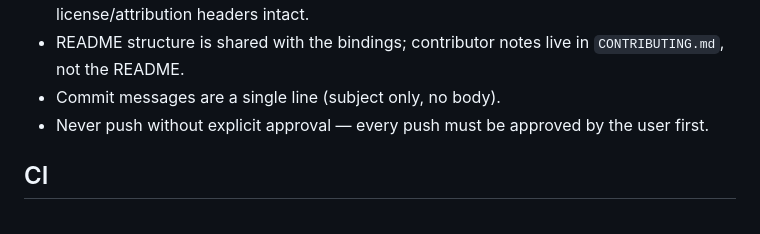
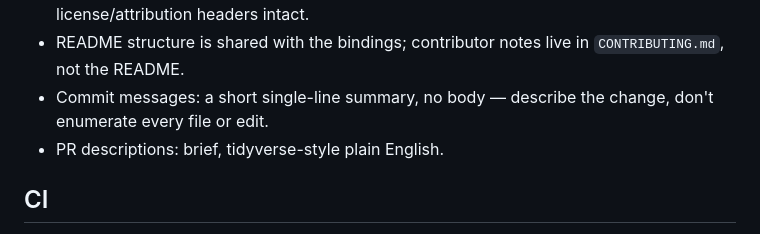
Before and after one commit to shikokuchuo/libmizu, a Markdown page: AGENTS.md, the part around the change. GitHub-like rendering.

```diff
--- a/AGENTS.md
+++ b/AGENTS.md
@@ -228,9 +228,9 @@ these.
   restatement of the code. Keep license/attribution headers intact.
 - README structure is shared with the bindings; contributor notes live in
   `CONTRIBUTING.md`, not the README.
-- Commit messages are a single line (subject only, no body).
-- Never push without explicit approval — every push must be approved by
-  the user first.
+- Commit messages: a short single-line summary, no body — describe the
+  change, don't enumerate every file or edit.
+- PR descriptions: brief, tidyverse-style plain English.
 
 ## CI
 
```
Also changed, not shown: README.md (+7 -9 lines).
